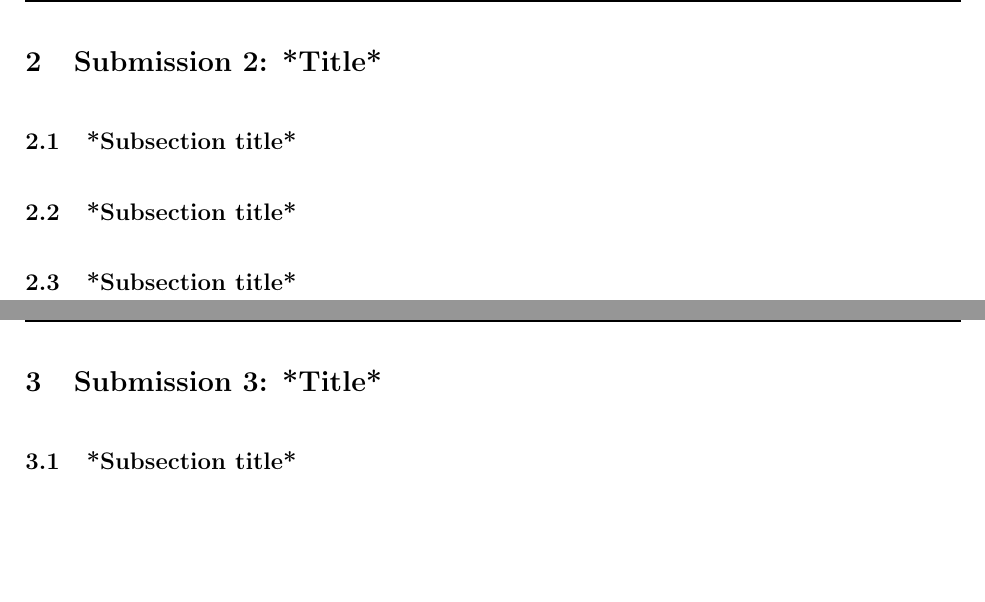
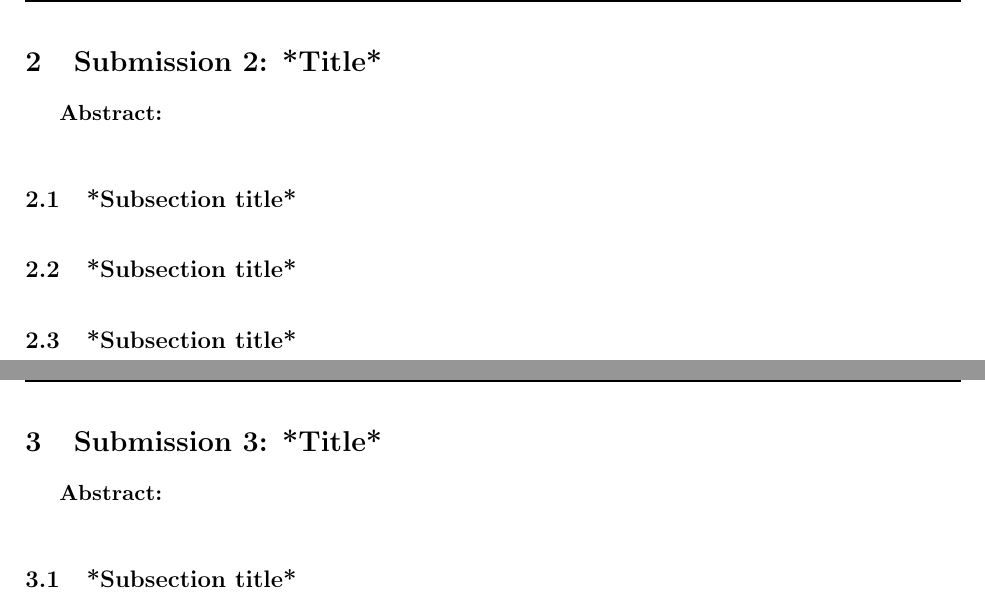
Before and after one commit to teator/WQU-Templates, a LaTeX document (WQU Template - Group Work Project v1/main.tex): two parts of pages 4 and 5 of 7, joined at a grey line, cut so that both start at the same text, the shorter picture padded with empty space. Compiled offline with pdfLaTeX.

Commit message:
Add files via upload

```diff
--- a/WQU Template - Group Work Project v1/main.tex
+++ b/WQU Template - Group Work Project v1/main.tex
@@ -201,6 +197,8 @@ Replace this text: Lorem ipsum dolor sit amet, consectetur adipiscing elit, sed
 \newpage
 \section{Submission 2: *Title*}
 
+\textbf{Abstract: }
+
 
 
 
@@ -225,18 +223,21 @@ Replace this text: Lorem ipsum dolor sit amet, consectetur adipiscing elit, sed
 
 
 
-
 % - - - - - - - Submission 2 - End - - - - - - -
 % \end{comment}
 
 
 % ===========================================================
-% - - - - - - - Submission 3 - Start - - - - - - -
+% - - - - - - - Submission 3  - - - - - - -
 
 % comment/uncomment next line and corresponding \end{comment} line below to hide/show this submission
 %\begin{comment}
 \newpage
 \section{Submission 3: *Title* }
+
+\textbf{Abstract: }
+
+
 
 
 % - - - - - - -  Subsection  - - - - - - -
```
Also changed, not shown: WQU Template - Group Work Project v1/main.tex (8 more changed lines).
